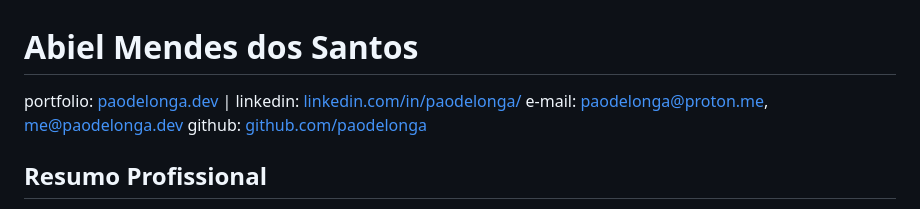
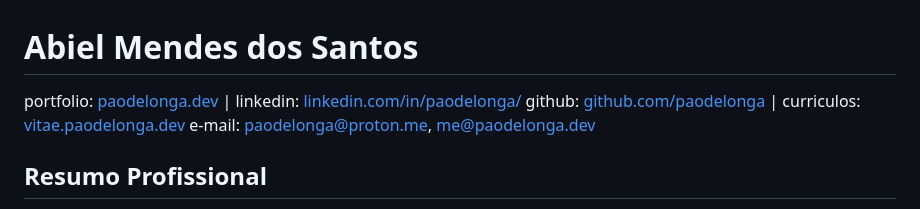
Before and after one commit to paodelonga/vitae, a Markdown page: curriculum-abiel_mendes-pt_br-grupo_ntsec-minimal.md, the part around the change. Rendered like a GitHub page.

Commit message:
docs(curriculo): adiciona links para a pagina de curriculos
Signed-off-by: paodelonga <72471292+paodelonga@users.noreply.github.com>

```diff
--- a/curriculum-abiel_mendes-pt_br-grupo_ntsec-minimal.md
+++ b/curriculum-abiel_mendes-pt_br-grupo_ntsec-minimal.md
@@ -1,8 +1,8 @@
 # Abiel Mendes dos Santos
 
-portfolio: [paodelonga.dev](https://paodelonga.dev) | linkedin: [linkedin.com/in/paodelonga/](https://linkedin.com/in/paodelonga/)
+portfolio: [paodelonga.dev](https://paodelonga.dev) \| linkedin: [linkedin.com/in/paodelonga/](https://linkedin.com/in/paodelonga/)
+github: [github.com/paodelonga](https://github.com/paodelonga) | curriculos: [vitae.paodelonga.dev](https://vitae.paodelonga.dev)
 e-mail: [paodelonga@proton.me](mailto://paodelonga@proton.me), [me@paodelonga.dev](mailto://me@paodelonga.dev)
-github: [github.com/paodelonga](https://github.com/paodelonga)
 
 ## Resumo Profissional
 
```
Also changed, not shown: curriculum-abiel_mendes-pt_br-full.md (+1 -1 lines), curriculum-abiel_mendes-pt_br-minimal.md (+1 -1 lines).
